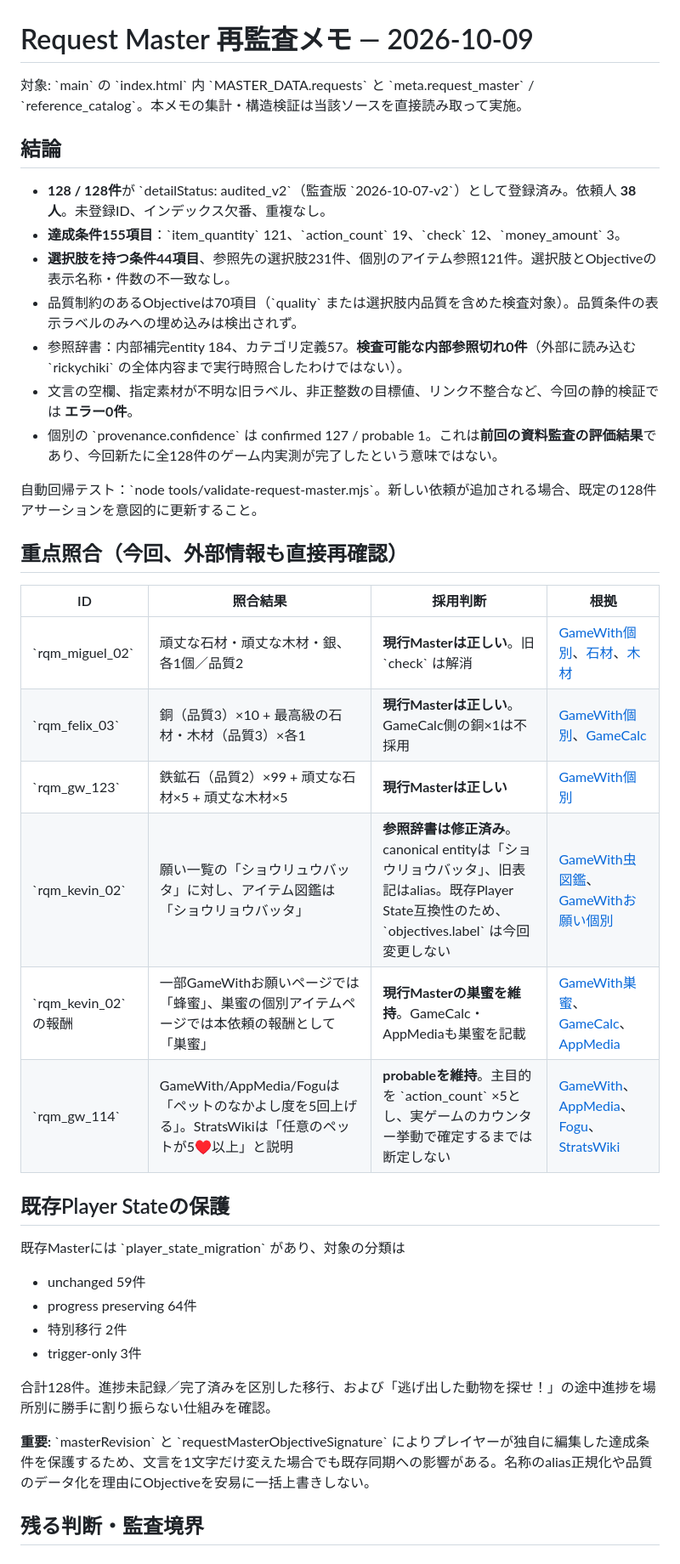
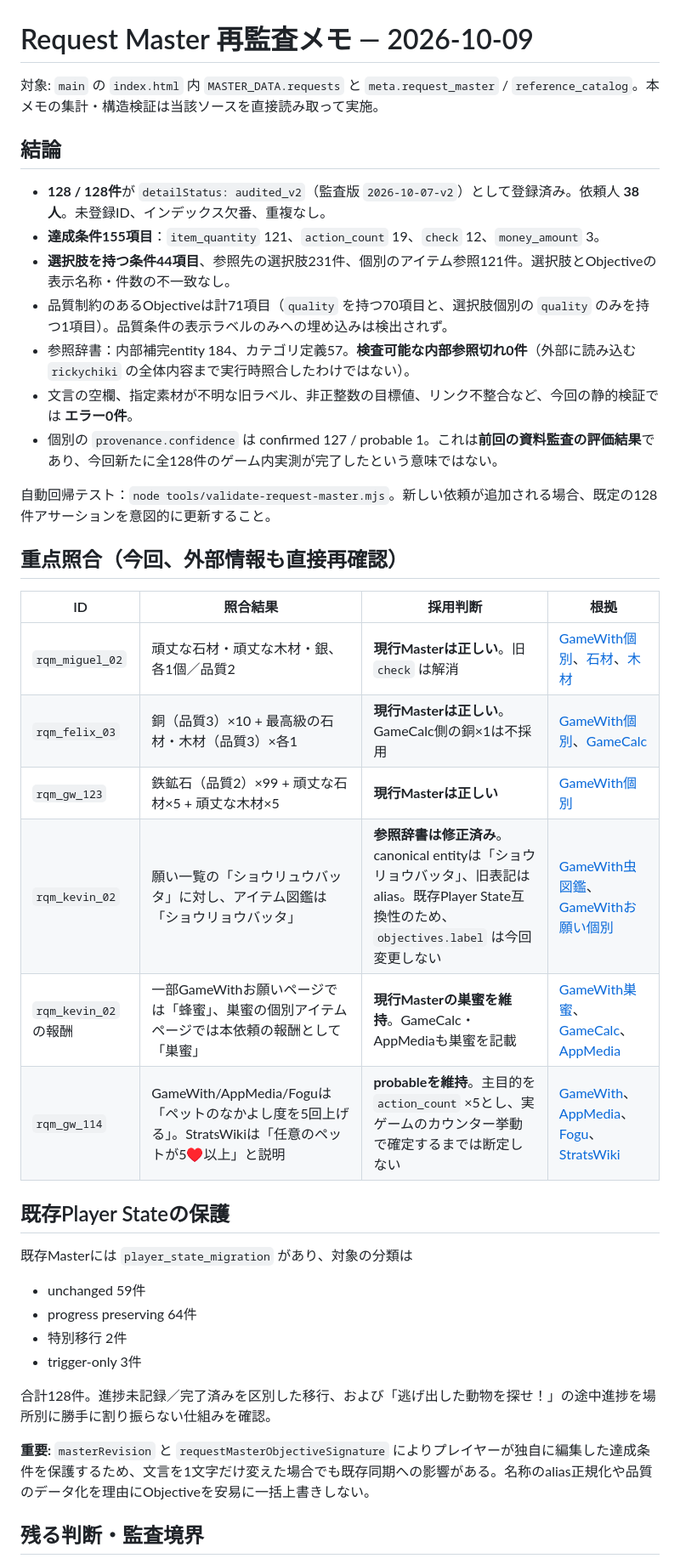
Before and after one commit to taka-0223/grand-bazaar-companion, a Markdown page: docs/request-master-audit-2026-10-09.md, the part around one of its changes. Shown at 85% size. Drawn GitHub-style.

Commit message:
docs(data): fix formatting and quality-count breakdown

```diff
--- a/docs/request-master-audit-2026-10-09.md
+++ b/docs/request-master-audit-2026-10-09.md
@@ -1,33 +1,33 @@
 # Request Master 再監査メモ — 2026-10-09
 
-対象: \`main\` の \`index.html\` 内 \`MASTER_DATA.requests\` と \`meta.request_master\` / \`reference_catalog\`。本メモの集計・構造検証は当該ソースを直接読み取って実施。
+対象: `main` の `index.html` 内 `MASTER_DATA.requests` と `meta.request_master` / `reference_catalog`。本メモの集計・構造検証は当該ソースを直接読み取って実施。
 
 ## 結論
 
-- **128 / 128件**が \`detailStatus: audited_v2\`（監査版 \`2026-10-07-v2\`）として登録済み。依頼人 **38人**。未登録ID、インデックス欠番、重複なし。
-- **達成条件155項目**：\`item_quantity\` 121、\`action_count\` 19、\`check\` 12、\`money_amount\` 3。
+- **128 / 128件**が `detailStatus: audited_v2`（監査版 `2026-10-07-v2`）として登録済み。依頼人 **38人**。未登録ID、インデックス欠番、重複なし。
+- **達成条件155項目**：`item_quantity` 121、`action_count` 19、`check` 12、`money_amount` 3。
 - **選択肢を持つ条件44項目**、参照先の選択肢231件、個別のアイテム参照121件。選択肢とObjectiveの表示名称・件数の不一致なし。
-- 品質制約のあるObjectiveは70項目（\`quality\` または選択肢内品質を含めた検査対象）。品質条件の表示ラベルのみへの埋め込みは検出されず。
-- 参照辞書：内部補完entity 184、カテゴリ定義57。**検査可能な内部参照切れ0件**（外部に読み込む \`rickychiki\` の全体内容まで実行時照合したわけではない）。
+- 品質制約のあるObjectiveは計71項目（`quality` を持つ70項目と、選択肢個別の `quality` のみを持つ1項目）。品質条件の表示ラベルのみへの埋め込みは検出されず。
+- 参照辞書：内部補完entity 184、カテゴリ定義57。**検査可能な内部参照切れ0件**（外部に読み込む `rickychiki` の全体内容まで実行時照合したわけではない）。
 - 文言の空欄、指定素材が不明な旧ラベル、非正整数の目標値、リンク不整合など、今回の静的検証では **エラー0件**。
-- 個別の \`provenance.confidence\` は confirmed 127 / probable 1。これは**前回の資料監査の評価結果**であり、今回新たに全128件のゲーム内実測が完了したという意味ではない。
+- 個別の `provenance.confidence` は confirmed 127 / probable 1。これは**前回の資料監査の評価結果**であり、今回新たに全128件のゲーム内実測が完了したという意味ではない。
 
-自動回帰テスト：\`node tools/validate-request-master.mjs\`。新しい依頼が追加される場合、既定の128件アサーションを意図的に更新すること。
+自動回帰テスト：`node tools/validate-request-master.mjs`。新しい依頼が追加される場合、既定の128件アサーションを意図的に更新すること。
 
 ## 重点照合（今回、外部情報も直接再確認）
 
 | ID | 照合結果 | 採用判断 | 根拠 |
 |---|---|---|---|
-| \`rqm_miguel_02\` | 頑丈な石材・頑丈な木材・銀、各1個／品質2 | **現行Masterは正しい**。旧 \`check\` は解消 | [GameWith個別](https://gamewith.jp/bokumono-grabaza/517905)、[石材](https://gamewith.jp/bokumono-grabaza/515595)、[木材](https://gamewith.jp/bokumono-grabaza/515594) |
-| \`rqm_felix_03\` | 銅（品質3）×10 + 最高級の石材・木材（品質3）×各1 | **現行Masterは正しい**。GameCalc側の銅×1は不採用 | [GameWith個別](https://gamewith.jp/bokumono-grabaza/518014)、[GameCalc](https://www.gamecalc.jp/bokumono-grabaza/requests) |
-| \`rqm_gw_123\` | 鉄鉱石（品質2）×99 + 頑丈な石材×5 + 頑丈な木材×5 | **現行Masterは正しい** | [GameWith個別](https://gamewith.jp/bokumono-grabaza/517898) |
-| \`rqm_kevin_02\` | 願い一覧の「ショウリュウバッタ」に対し、アイテム図鑑は「ショウリョウバッタ」 | **参照辞書は修正済み**。canonical entityは「ショウリョウバッタ」、旧表記はalias。既存Player State互換性のため、\`objectives.label\` は今回変更しない | [GameWith虫図鑑](https://gamewith.jp/bokumono-grabaza/516821)、[GameWithお願い個別](https://gamewith.jp/bokumono-grabaza/517934) |
-| \`rqm_kevin_02\` の報酬 | 一部GameWithお願いページでは「蜂蜜」、巣蜜の個別アイテムページでは本依頼の報酬として「巣蜜」 | **現行Masterの巣蜜を維持**。GameCalc・AppMediaも巣蜜を記載 | [GameWith巣蜜](https://gamewith.jp/bokumono-grabaza/515691)、[GameCalc](https://www.gamecalc.jp/bokumono-grabaza/requests)、[AppMedia](https://appmedia.jp/bokumono_grabaza/79202048) |
-| \`rqm_gw_114\` | GameWith/AppMedia/Foguは「ペットのなかよし度を5回上げる」。StratsWikiは「任意のペットが5♥以上」と説明 | **probableを維持**。主目的を \`action_count\` ×5とし、実ゲームのカウンター挙動で確定するまでは断定しない | [GameWith](https://gamewith.jp/bokumono-grabaza/517907)、[AppMedia](https://appmedia.jp/bokumono_grabaza/79232288)、[Fogu](https://fogu.com/sos6/town/sherene.html)、[StratsWiki](https://stratswiki.com/sos-gb/requests/a-member-of-the-family/) |
+| `rqm_miguel_02` | 頑丈な石材・頑丈な木材・銀、各1個／品質2 | **現行Masterは正しい**。旧 `check` は解消 | [GameWith個別](https://gamewith.jp/bokumono-grabaza/517905)、[石材](https://gamewith.jp/bokumono-grabaza/515595)、[木材](https://gamewith.jp/bokumono-grabaza/515594) |
+| `rqm_felix_03` | 銅（品質3）×10 + 最高級の石材・木材（品質3）×各1 | **現行Masterは正しい**。GameCalc側の銅×1は不採用 | [GameWith個別](https://gamewith.jp/bokumono-grabaza/518014)、[GameCalc](https://www.gamecalc.jp/bokumono-grabaza/requests) |
+| `rqm_gw_123` | 鉄鉱石（品質2）×99 + 頑丈な石材×5 + 頑丈な木材×5 | **現行Masterは正しい** | [GameWith個別](https://gamewith.jp/bokumono-grabaza/517898) |
+| `rqm_kevin_02` | 願い一覧の「ショウリュウバッタ」に対し、アイテム図鑑は「ショウリョウバッタ」 | **参照辞書は修正済み**。canonical entityは「ショウリョウバッタ」、旧表記はalias。既存Player State互換性のため、`objectives.label` は今回変更しない | [GameWith虫図鑑](https://gamewith.jp/bokumono-grabaza/516821)、[GameWithお願い個別](https://gamewith.jp/bokumono-grabaza/517934) |
+| `rqm_kevin_02` の報酬 | 一部GameWithお願いページでは「蜂蜜」、巣蜜の個別アイテムページでは本依頼の報酬として「巣蜜」 | **現行Masterの巣蜜を維持**。GameCalc・AppMediaも巣蜜を記載 | [GameWith巣蜜](https://gamewith.jp/bokumono-grabaza/515691)、[GameCalc](https://www.gamecalc.jp/bokumono-grabaza/requests)、[AppMedia](https://appmedia.jp/bokumono_grabaza/79202048) |
+| `rqm_gw_114` | GameWith/AppMedia/Foguは「ペットのなかよし度を5回上げる」。StratsWikiは「任意のペットが5♥以上」と説明 | **probableを維持**。主目的を `action_count` ×5とし、実ゲームのカウンター挙動で確定するまでは断定しない | [GameWith](https://gamewith.jp/bokumono-grabaza/517907)、[AppMedia](https://appmedia.jp/bokumono_grabaza/79232288)、[Fogu](https://fogu.com/sos6/town/sherene.html)、[StratsWiki](https://stratswiki.com/sos-gb/requests/a-member-of-the-family/) |
 
 ## 既存Player Stateの保護
 
-既存Masterには \`player_state_migration\` があり、対象の分類は
+既存Masterには `player_state_migration` があり、対象の分類は
 - unchanged 59件
 - progress preserving 64件
 - 特別移行 2件
@@ -35,7 +35,7 @@
 
 合計128件。進捗未記録／完了済みを区別した移行、および「逃げ出した動物を探せ！」の途中進捗を場所別に勝手に割り振らない仕組みを確認。
 
-**重要:** \`masterRevision\` と \`requestMasterObjectiveSignature\` によりプレイヤーが独自に編集した達成条件を保護するため、文言を1文字だけ変えた場合でも既存同期への影響がある。名称のalias正規化や品質のデータ化を理由にObjectiveを安易に一括上書きしない。
+**重要:** `masterRevision` と `requestMasterObjectiveSignature` によりプレイヤーが独自に編集した達成条件を保護するため、文言を1文字だけ変えた場合でも既存同期への影響がある。名称のalias正規化や品質のデータ化を理由にObjectiveを安易に一括上書きしない。
 
 ## 残る判断・監査境界
 
```
Also changed, not shown: other parts of docs/request-master-audit-2026-10-09.md (+2 -2 lines).
